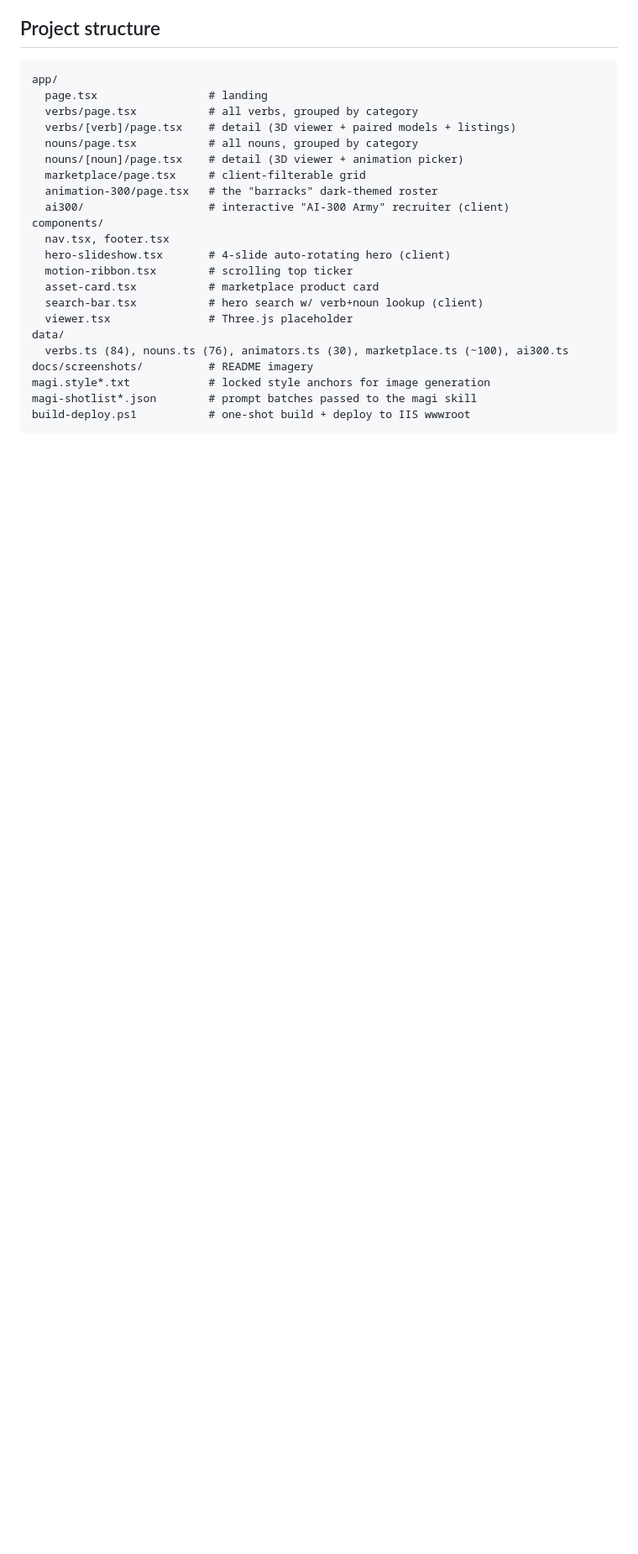
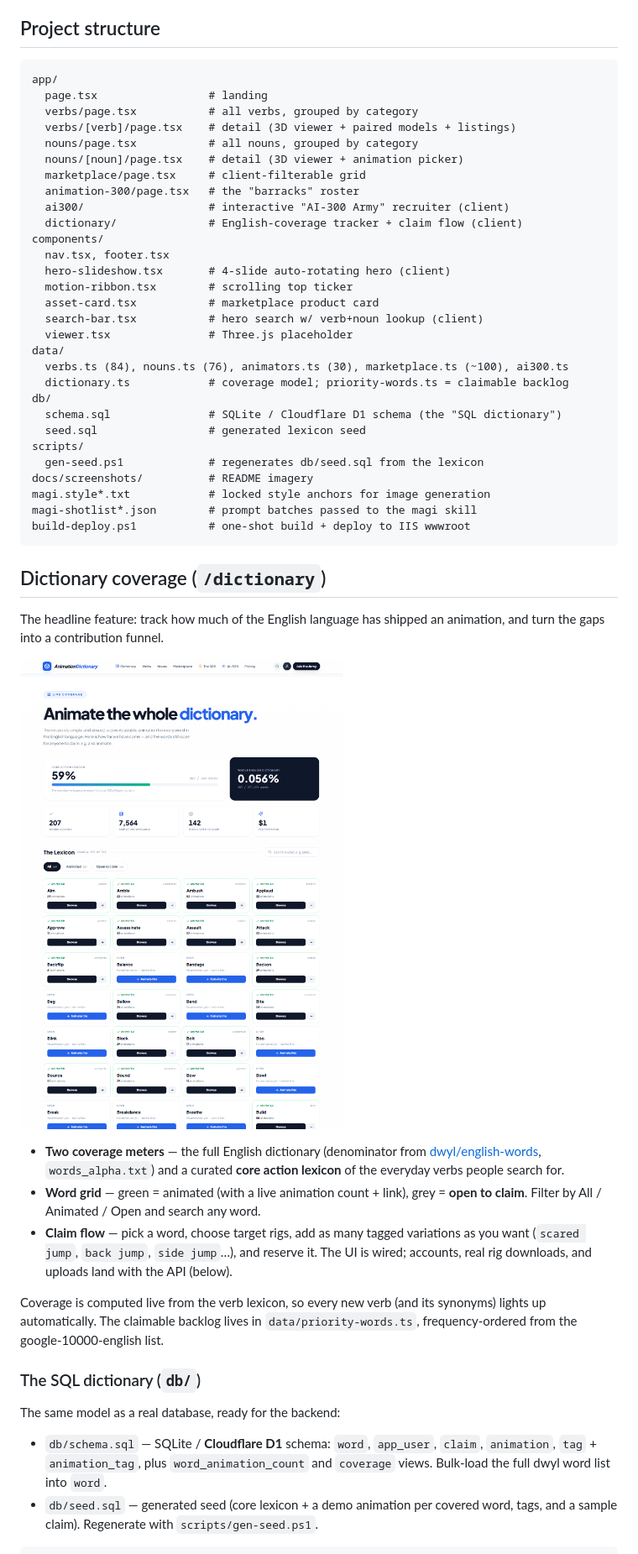
Before and after one commit to PeteZDj/animationdictionary.xyz, a Markdown page: README.md, the part around one of its changes. Shown at 84% size. GitHub-like rendering; pictures changed too: docs/screenshots/dictionary.png (added); blank space fills up the shorter version.

````diff
--- a/README.md
+++ b/README.md
@@ -66,8 +67,9 @@ app/
   nouns/page.tsx           # all nouns, grouped by category
   nouns/[noun]/page.tsx    # detail (3D viewer + animation picker)
   marketplace/page.tsx     # client-filterable grid
-  animation-300/page.tsx   # the "barracks" dark-themed roster
+  animation-300/page.tsx   # the "barracks" roster
   ai300/                   # interactive "AI-300 Army" recruiter (client)
+  dictionary/              # English-coverage tracker + claim flow (client)
 components/
   nav.tsx, footer.tsx
   hero-slideshow.tsx       # 4-slide auto-rotating hero (client)
@@ -77,7 +79,45 @@ components/
   viewer.tsx               # Three.js placeholder
 data/
   verbs.ts (84), nouns.ts (76), animators.ts (30), marketplace.ts (~100), ai300.ts
+  dictionary.ts            # coverage model; priority-words.ts = claimable backlog
+db/
+  schema.sql               # SQLite / Cloudflare D1 schema (the "SQL dictionary")
+  seed.sql                 # generated lexicon seed
+scripts/
+  gen-seed.ps1             # regenerates db/seed.sql from the lexicon
 docs/screenshots/          # README imagery
 magi.style*.txt            # locked style anchors for image generation
 magi-shotlist*.json        # prompt batches passed to the magi skill
 build-deploy.ps1           # one-shot build + deploy to IIS wwwroot
+```
+
+## Dictionary coverage (`/dictionary`)
+
+The headline feature: track how much of the English language has shipped an
+animation, and turn the gaps into a contribution funnel.
+
+![Dictionary coverage](docs/screenshots/dictionary.png)
+
+- **Two coverage meters** — the full English dictionary (denominator from
+  [dwyl/english-words](https://github.com/dwyl/english-words), `words_alpha.txt`)
+  and a curated **core action lexicon** of the everyday verbs people search for.
+- **Word grid** — green = animated (with a live animation count + link), grey =
+  **open to claim**. Filter by All / Animated / Open and search any word.
+- **Claim flow** — pick a word, choose target rigs, add as many tagged variations
+  as you want (`scared jump`, `back jump`, `side jump`…), and reserve it. The UI
+  is wired; accounts, real rig downloads, and uploads land with the API (below).
+
+Coverage is computed live from the verb lexicon, so every new verb (and its
+synonyms) lights up automatically. The claimable backlog lives in
+`data/priority-words.ts`, frequency-ordered from the google-10000-english list.
+
+### The SQL dictionary (`db/`)
+
+The same model as a real database, ready for the backend:
+
+- `db/schema.sql` — SQLite / **Cloudflare D1** schema: `word`, `app_user`,
+  `claim`, `animation`, `tag` + `animation_tag`, plus `word_animation_count` and
+  `coverage` views. Bulk-load the full dwyl word list into `word`.
+- `db/seed.sql` — generated seed (core lexicon + a demo animation per covered
+  word, tags, and a sample claim). Regenerate with `scripts/gen-seed.ps1`.
+
````
Also changed, not shown: other parts of README.md (+7 -2 lines), docs/screenshots/ai300-light.png (added), docs/screenshots/ai300-roster.png (deleted), docs/screenshots/animation-300-light.png (added), 10 other files.
